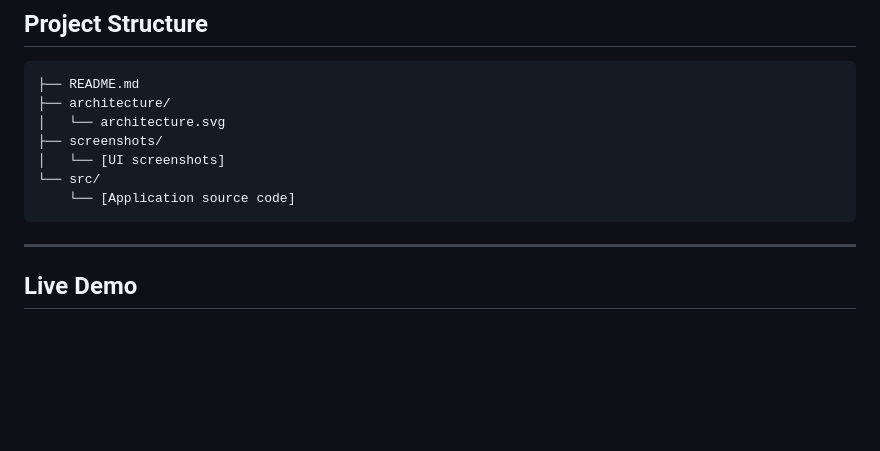
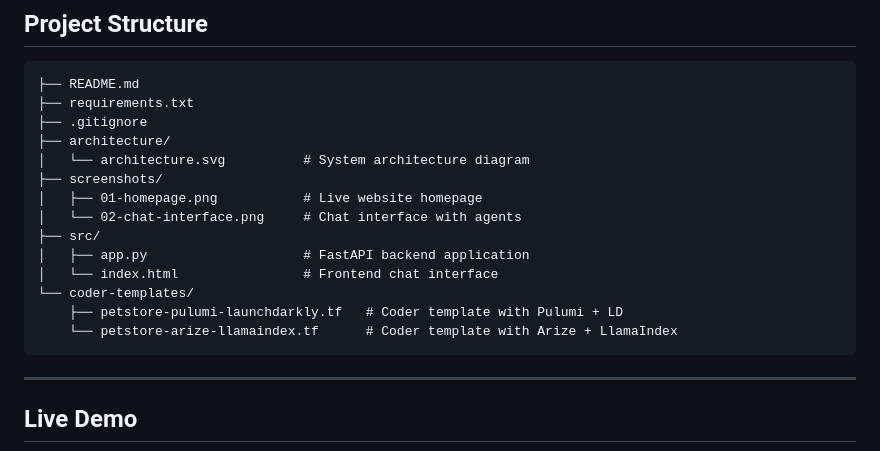
Before and after one commit to Dhrumilshah77/aws-ai-builder-hackathon-petstore, a Markdown page: README.md, the part around one of its changes. Drawn GitHub-style; blank space fills up the shorter version.

Commit message:
Add real screenshots, Coder templates, and update project structure
- Replace SVG placeholders with actual PNG screenshots from live website
- Add Coder templates (Pulumi+LaunchDarkly, Arize+LlamaIndex)
- Update README with correct file structure and PNG references

Co-Authored-By: Claude Opus 4.5 <noreply@anthropic.com>

````diff
--- a/README.md
+++ b/README.md
@@ -210,12 +210,19 @@ Agent: [Product Info Agent] For aggressive chewers, I recommend:
 
 ```
 ├── README.md
+├── requirements.txt
+├── .gitignore
 ├── architecture/
-│   └── architecture.svg
+│   └── architecture.svg          # System architecture diagram
 ├── screenshots/
-│   └── [UI screenshots]
-└── src/
-    └── [Application source code]
+│   ├── 01-homepage.png           # Live website homepage
+│   └── 02-chat-interface.png     # Chat interface with agents
+├── src/
+│   ├── app.py                    # FastAPI backend application
+│   └── index.html                # Frontend chat interface
+└── coder-templates/
+    ├── petstore-pulumi-launchdarkly.tf   # Coder template with Pulumi + LD
+    └── petstore-arize-llamaindex.tf      # Coder template with Arize + LlamaIndex
 ```
 
 ---
````
Also changed, not shown: other parts of README.md (+4 -4 lines), screenshots/01-homepage.png (added), screenshots/02-chat-interface.png (added), 4 other files.
